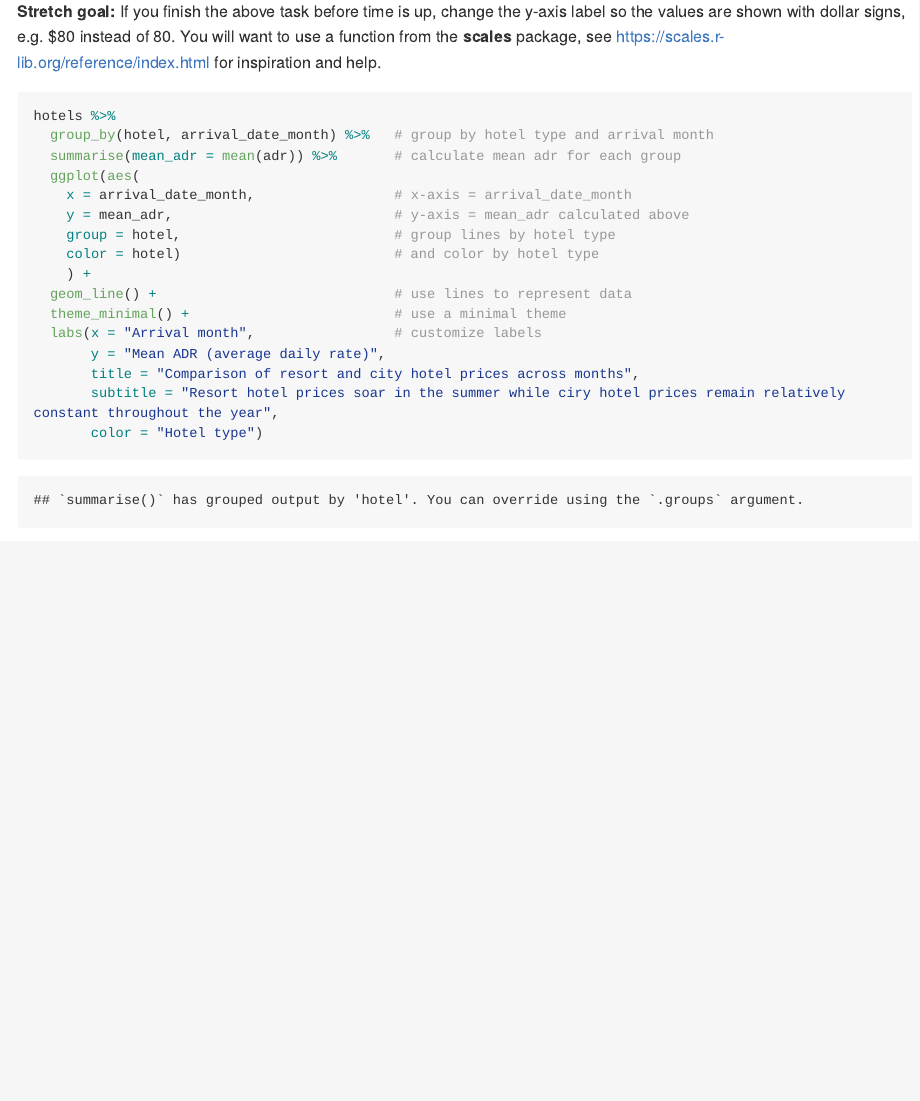
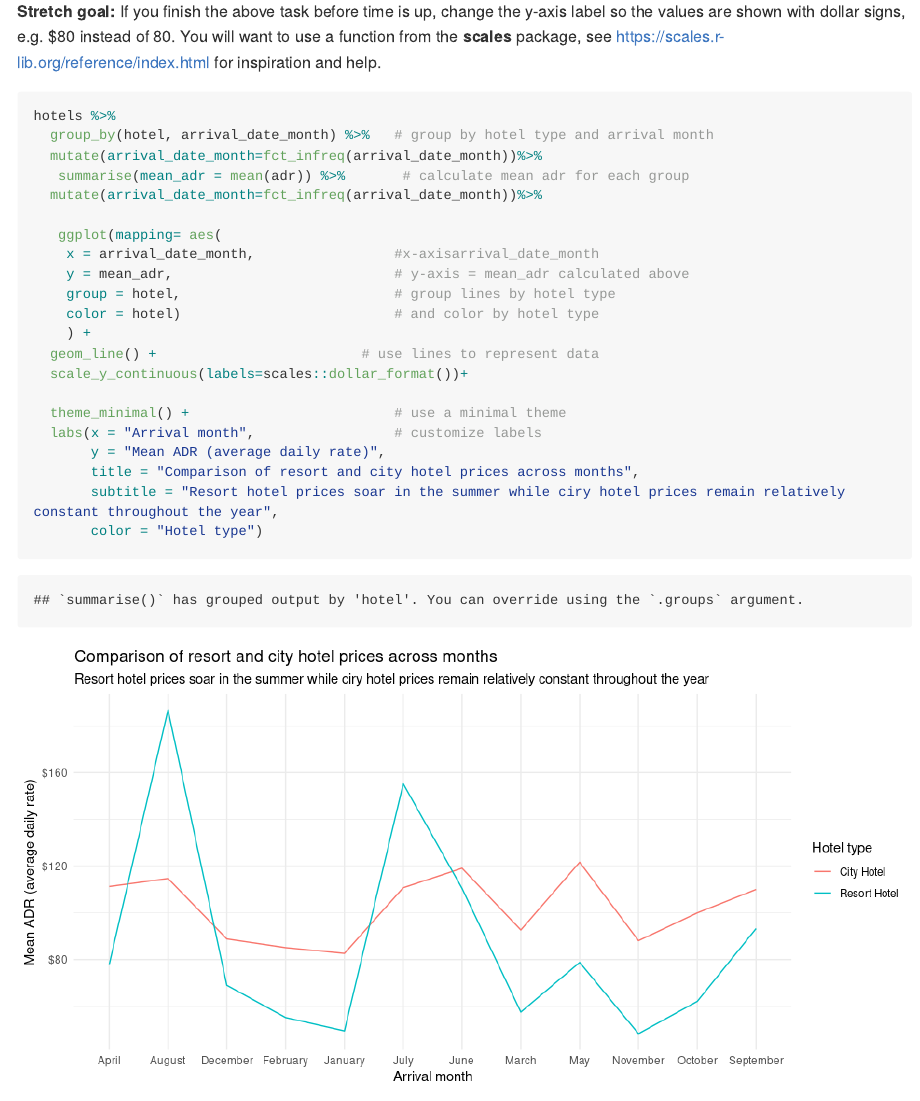
Before and after one commit to Walaa53/homework04, an R Markdown document (hotels-forcats.Rmd): the page in a window 1100 px wide, from 460 px down. The pictures show the output file hotels-forcats.md that the author committed with the source, drawn offline in the style of GitHub; long lines of code are wrapped.

Commit message:
homework 4

````diff
--- a/hotels-forcats.Rmd
+++ b/hotels-forcats.Rmd
@@ -26,14 +26,19 @@ You will want to use a function from the **scales** package, see <https://scales
 ```{r plot, fig.width=10}
 hotels %>%
   group_by(hotel, arrival_date_month) %>%   # group by hotel type and arrival month
-  summarise(mean_adr = mean(adr)) %>%       # calculate mean adr for each group
-  ggplot(aes(
-    x = arrival_date_month,                 # x-axis = arrival_date_month
+  mutate(arrival_date_month=fct_infreq(arrival_date_month))%>%
+   summarise(mean_adr = mean(adr)) %>%       # calculate mean adr for each group
+  mutate(arrival_date_month=fct_infreq(arrival_date_month))%>%
+
+   ggplot(mapping= aes(
+    x = arrival_date_month,                 #x-axisarrival_date_month
     y = mean_adr,                           # y-axis = mean_adr calculated above
     group = hotel,                          # group lines by hotel type
     color = hotel)                          # and color by hotel type
     ) +
-  geom_line() +                             # use lines to represent data
+  geom_line() +                         # use lines to represent data
+  scale_y_continuous(labels=scales::dollar_format())+
+
   theme_minimal() +                         # use a minimal theme
   labs(x = "Arrival month",                 # customize labels
        y = "Mean ADR (average daily rate)",
````
Also changed, not shown: hotels-forcats.md, hotels-forcats_files/figure-gfm/plot-1.png (added), 1 other file.
